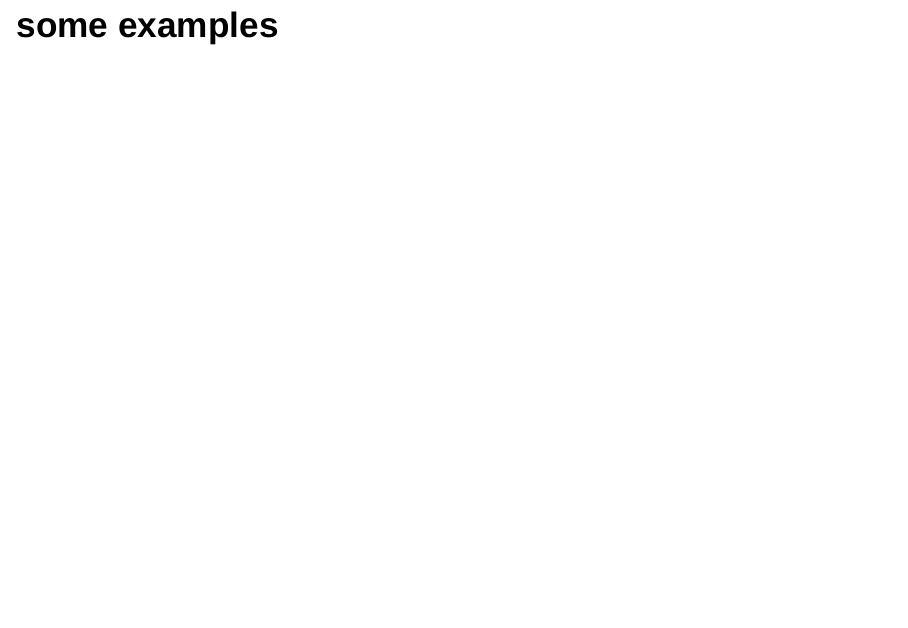
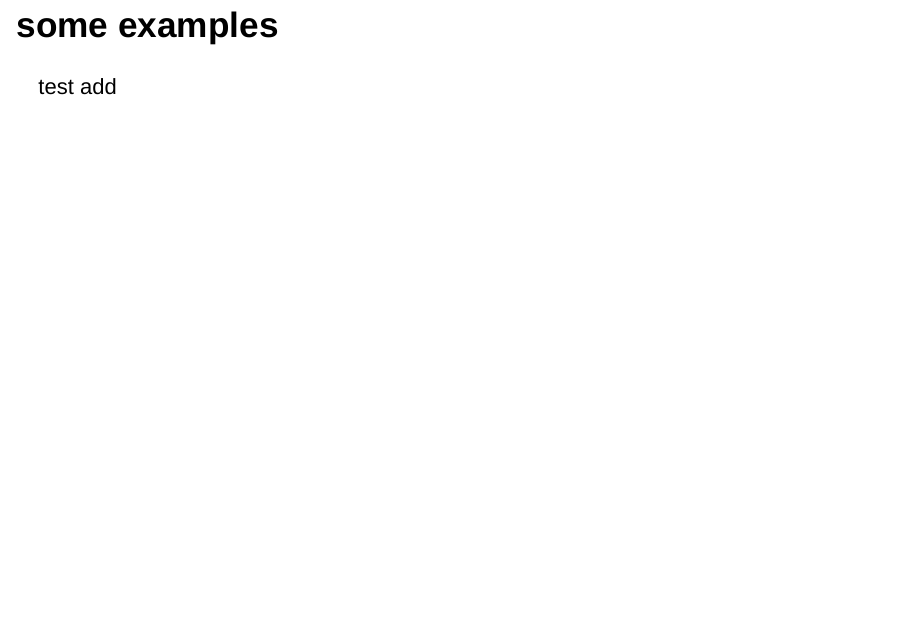
Before and after one commit to teacher-brian/lifespan, an R Markdown document (basic_writing_guide.Rmd): page 8 of 8. Rendered offline with R 4.5, knitr and Pandoc, with nearby package versions.

Commit message:
testing a new commit

```diff
--- a/basic_writing_guide.Rmd
+++ b/basic_writing_guide.Rmd
@@ -95,3 +95,5 @@ This isn't to say that you can't be creative and clever, but the focus should be
 
 
 # some examples
+
+test add
```
